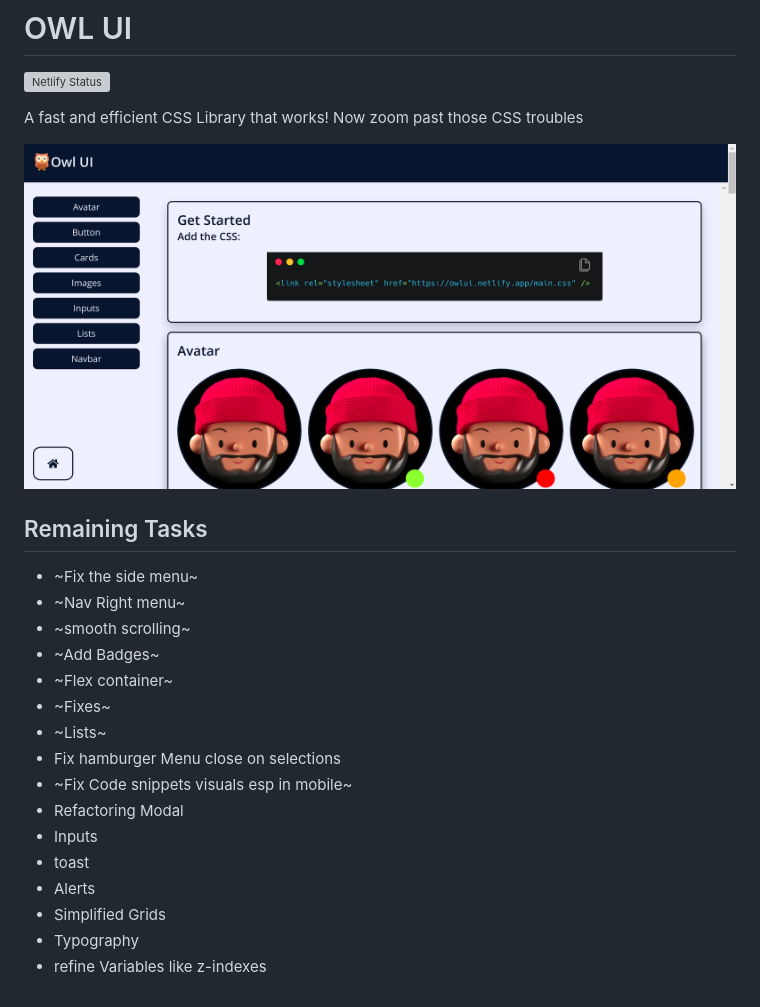
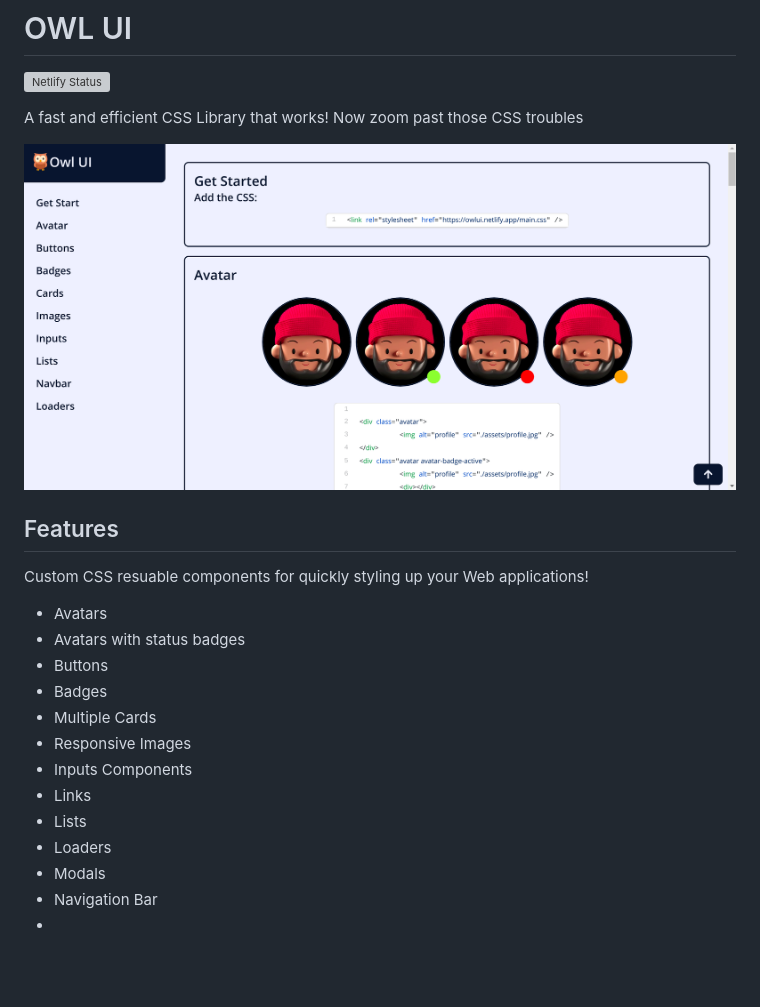
Before and after one commit to varenaggarwal/neog-owl-ui-lib, a Markdown page: Readme.md, the part around the change. GitHub-like rendering; pictures changed too: assets/Screenshot.png; blank space fills up the shorter version; grey boxes are pictures that could not be loaded.

Commit message:
add scroll offset  + Update Readme

```diff
--- a/Readme.md
+++ b/Readme.md
@@ -6,21 +6,20 @@ A fast and efficient CSS Library that works! Now zoom past those CSS troubles
 
 ![Screenshot](./assets/Screenshot.png)
 
-## Remaining Tasks
+## Features
 
-- ~Fix the side menu~
-- ~Nav Right menu~
-- ~smooth scrolling~
-- ~Add Badges~
-- ~Flex container~
-- ~Fixes~
-- ~Lists~
-- Fix hamburger Menu close on selections
-- ~Fix Code snippets visuals esp in mobile~
-- Refactoring Modal
-- Inputs
-- toast
-- Alerts
-- Simplified Grids
-- Typography
-- refine Variables like z-indexes
+Custom CSS resuable components for quickly styling up your Web applications!
+
+- Avatars
+- Avatars with status badges
+- Buttons
+- Badges
+- Multiple Cards
+- Responsive Images
+- Inputs Components
+- Links
+- Lists
+- Loaders
+- Modals
+- Navigation Bar
+-
```
Also changed, not shown: 3 other files.
